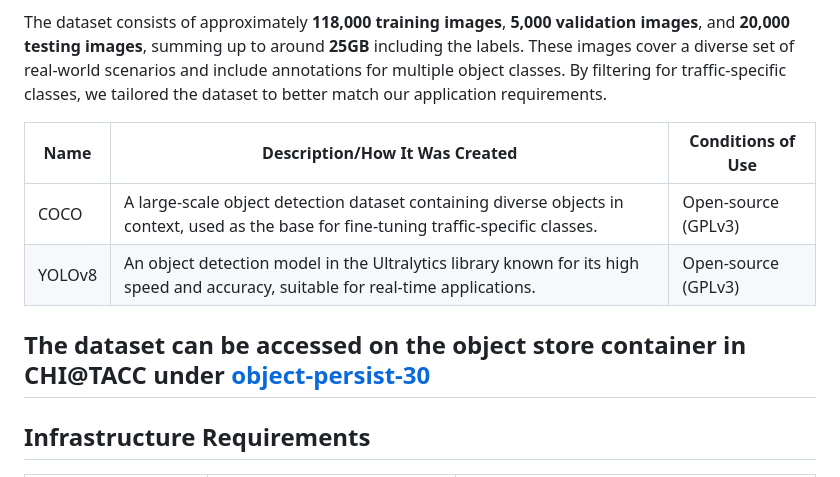
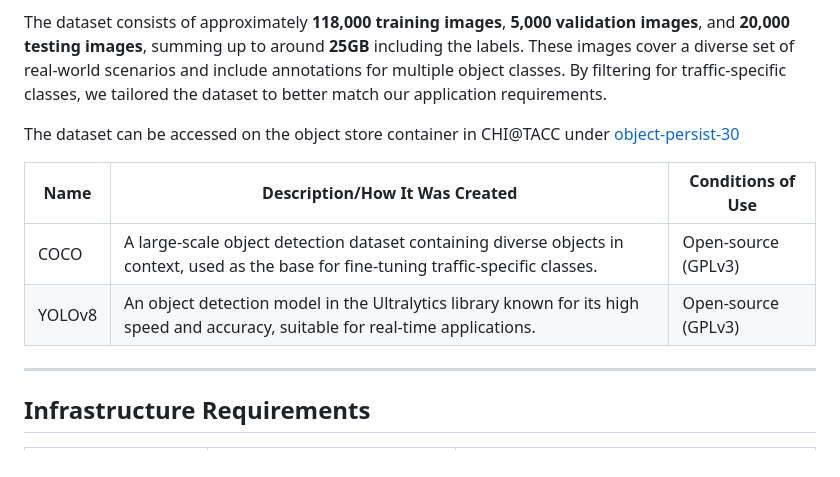
Before and after one commit to kiritgpillai/Realtime-Traffic-Object-Detection-and-Tracking, a Markdown page: README.md, the part around the change. GitHub-like rendering.

```diff
--- a/README.md
+++ b/README.md
@@ -65,12 +65,14 @@ The COCO dataset originally contains a wide range of object classes. For our app
 
 The dataset consists of approximately **118,000 training images**, **5,000 validation images**, and **20,000 testing images**, summing up to around **25GB** including the labels. These images cover a diverse set of real-world scenarios and include annotations for multiple object classes. By filtering for traffic-specific classes, we tailored the dataset to better match our application requirements.
 
+The dataset can be accessed on the object store container in CHI@TACC under [object-persist-30](https://chi.tacc.chameleoncloud.org/project/containers/container/object-persist-project30)
+
 | Name   | Description/How It Was Created                                                                                                           | Conditions of Use   |
 | ------ | ---------------------------------------------------------------------------------------------------------------------------------------- | ------------------- |
 | COCO   | A large-scale object detection dataset containing diverse objects in context, used as the base for fine-tuning traffic-specific classes. | Open-source (GPLv3) |
 | YOLOv8 | An object detection model in the Ultralytics library known for its high speed and accuracy, suitable for real-time applications.         | Open-source (GPLv3) |
 
-The dataset can be accessed on the object store container in CHI@TACC under [object-persist-30](https://chi.tacc.chameleoncloud.org/project/containers/container/object-persist-project30)
+
 ---
 ## Infrastructure Requirements
 
```
